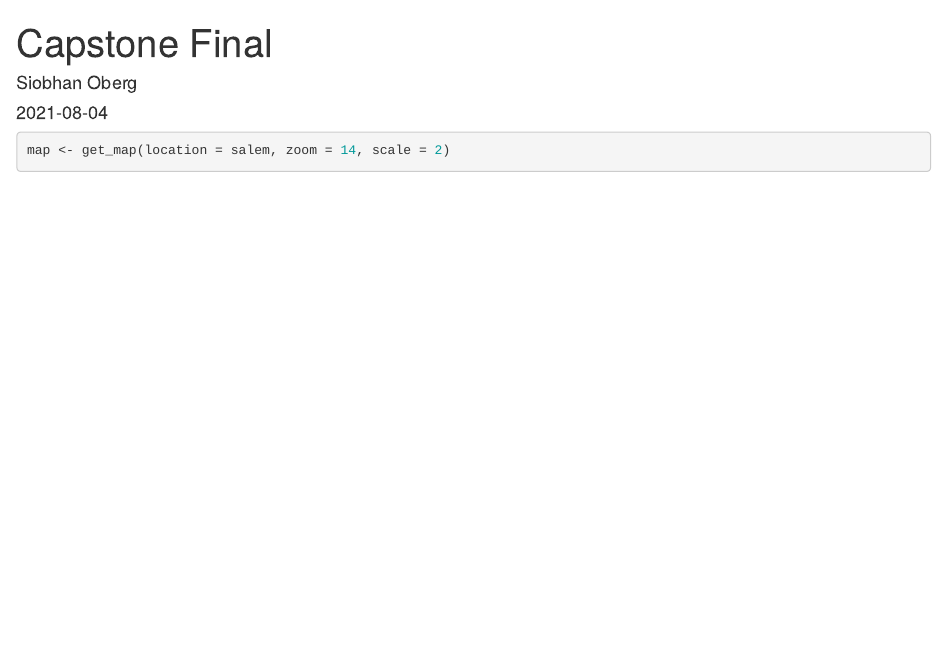
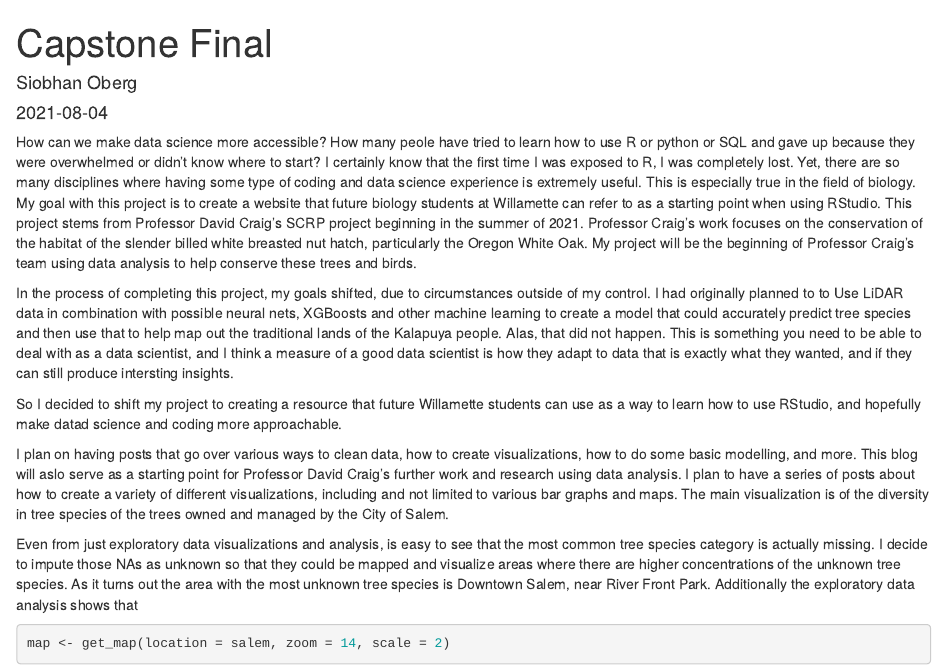
Before and after one commit to asoberg57/Capstone-Siobhan-Oberg, an R Markdown document (content/post/2021-08-04-capstone-final/index.Rmd): the page in a window 1100 px wide, from its top. Rendered offline with R 4.5, knitr and Pandoc, with nearby package versions; some code elsewhere in the file could not run offline; common packages that the code uses without loading them are loaded.

Commit message:
updating

````diff
--- a/content/post/2021-08-04-capstone-final/index.Rmd
+++ b/content/post/2021-08-04-capstone-final/index.Rmd
@@ -13,6 +13,16 @@ tags:
   - R
   - Writing
 ---
+
+How can we make data science more accessible? How many peole have tried to learn how to use R or python or SQL and gave up because they were overwhelmed or didn't know where to start? I certainly know that the first time I was exposed to R, I was completely lost. Yet, there are so many disciplines where having some type of coding and data science experience is extremely useful. This is especially true in the field of biology. My goal with this project is to create a website that future biology students at Willamette can refer to as a starting point when using RStudio. This project stems from Professor David Craig's SCRP project beginning in the summer of 2021. Professor Craig's work focuses on the conservation of the habitat of the slender billed white breasted nut hatch, particularly the Oregon White Oak. My project will be the beginning of Professor Craig's team using data analysis to help conserve these trees and birds.
+
+In the process of completing this project, my goals shifted, due to circumstances outside of my control. I had originally planned to to Use LiDAR data in combination with possible neural nets, XGBoosts and other machine learning to create a model that could accurately predict tree species and then use that to help map out the traditional lands of the Kalapuya people. Alas, that did not happen. This is something you need to be able to deal with as a data scientist, and I think a measure of a good data scientist is how they adapt to data that is exactly what they wanted, and if they can still produce intersting insights.
+
+So I decided to shift my project to creating a resource that future Willamette students can use as a way to learn how to use RStudio, and hopefully make datad science and coding more approachable.
+
+I plan on having posts that go over various ways to clean data, how to create visualizations, how to do some basic modelling, and more. This blog will aslo serve as a starting point for Professor David Craig's further work and research using data analysis. I plan to have a series of posts about how to create a variety of different visualizations, including and not limited to various bar graphs and maps. The main visualization is of the diversity in tree species of the trees owned and managed by the City of Salem.
+
+Even from just exploratory data visualizations and analysis, is easy to see that the most common tree species category is actually missing. I decide to impute those NAs as unknown so that they could be mapped and visualize areas where there are higher concentrations of the unknown tree species. As it turns out the area with the most unknown tree species is Downtown Salem, near River Front Park. Additionally the exploratory data analysis shows that
 
 ```{r}
 map <- get_map(location = salem, zoom = 14, scale = 2)
````
Also changed, not shown: content/post/2021-08-04-capstone-data-cleaning/index.Rmd (+1 -1 lines).
